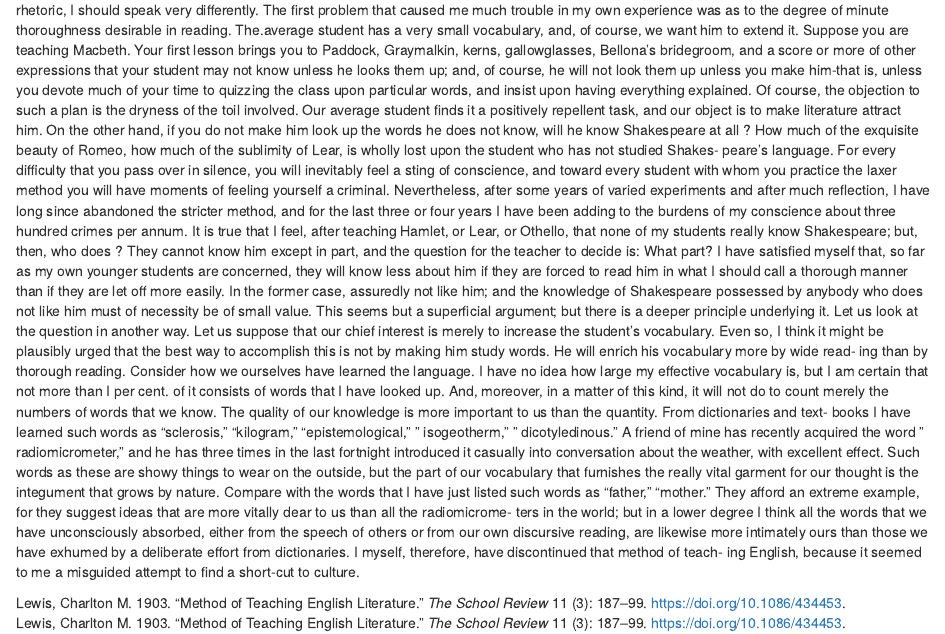
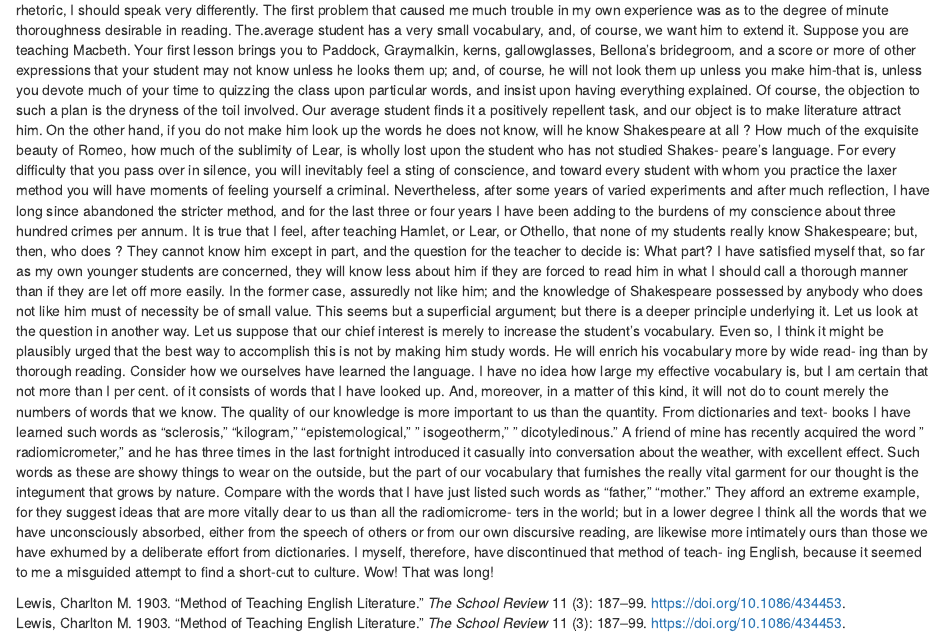
Before and after one commit to sgaichas/book-editing-test, an R Markdown document (02-literature.Rmd): the page in a window 1100 px wide, from 400 px down. Rendered offline with R 4.5, knitr and Pandoc, with nearby package versions; drawn as R Markdown's standard HTML page in place of the format the file asks for.

Commit message:
Update 02-literature.Rmd
test edit to see if Travis updates

```diff
--- a/02-literature.Rmd
+++ b/02-literature.Rmd
@@ -105,3 +105,4 @@ Here is a review of existing methods, directly quoted from [@lewis_method_1903].
  I myself, therefore, have discontinued that method of teach-
  ing English, because it seemed to me a misguided attempt to
  find a short-cut to culture.
+ Wow! That was long!
```
